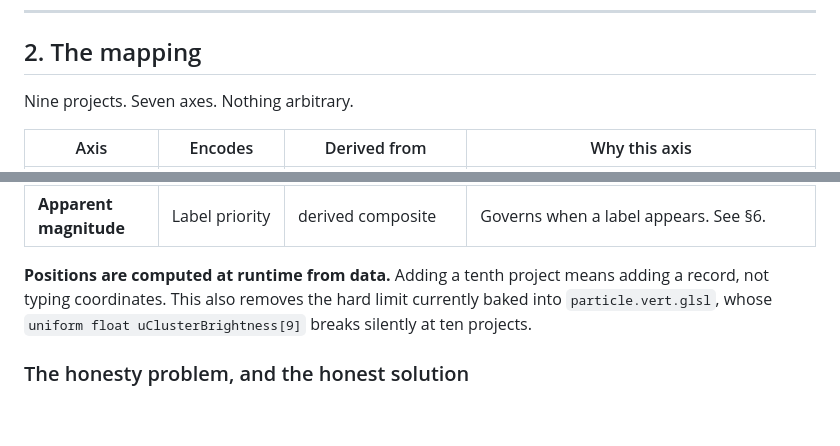
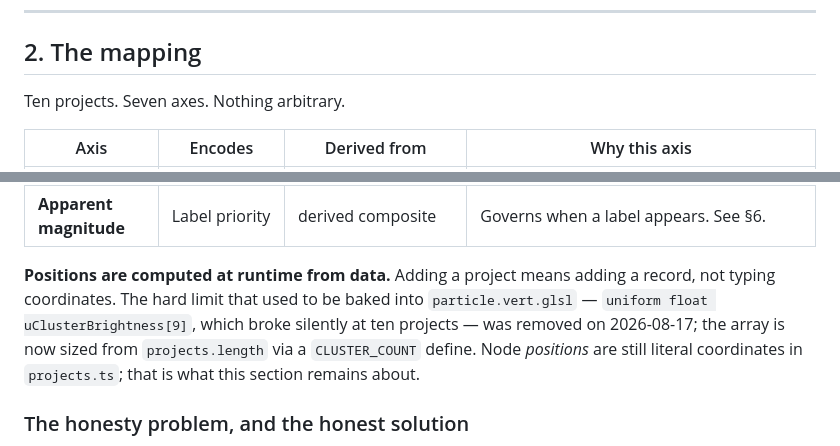
Before and after one commit to parthtiwari-dev/parth-tiwari, a Markdown page: docs/DESIGN.md, 2 parts joined by grey strips. GitHub-like rendering; blank space fills up the shorter version.

```diff
--- a/docs/DESIGN.md
+++ b/docs/DESIGN.md
@@ -38,7 +38,7 @@ It names the rule above rather than restating the thesis: positions are *compute
 
 ## 2. The mapping
 
-Nine projects. Seven axes. Nothing arbitrary.
+Ten projects. Seven axes. Nothing arbitrary.
 
 | Axis | Encodes | Derived from | Why this axis |
 |---|---|---|---|
@@ -50,7 +50,7 @@ Nine projects. Seven axes. Nothing arbitrary.
 | **Cluster / arm** | Domain | capability matching | RAG, agents, diffusion, fraud ML, medical resolve as regions at galaxy scale. |
 | **Apparent magnitude** | Label priority | derived composite | Governs when a label appears. See §6. |
 
-**Positions are computed at runtime from data.** Adding a tenth project means adding a record, not typing coordinates. This also removes the hard limit currently baked into `particle.vert.glsl`, whose `uniform float uClusterBrightness[9]` breaks silently at ten projects.
+**Positions are computed at runtime from data.** Adding a project means adding a record, not typing coordinates. The hard limit that used to be baked into `particle.vert.glsl` — `uniform float uClusterBrightness[9]`, which broke silently at ten projects — was removed on 2026-08-17; the array is now sized from `projects.length` via a `CLUSTER_COUNT` define. Node *positions* are still literal coordinates in `projects.ts`; that is what this section remains about.
 
 ### The honesty problem, and the honest solution
 
```
Also changed, not shown: docs/ARCHITECTURE.md (+1 -1 lines), docs/MEMORY.md (+6 -4 lines).
